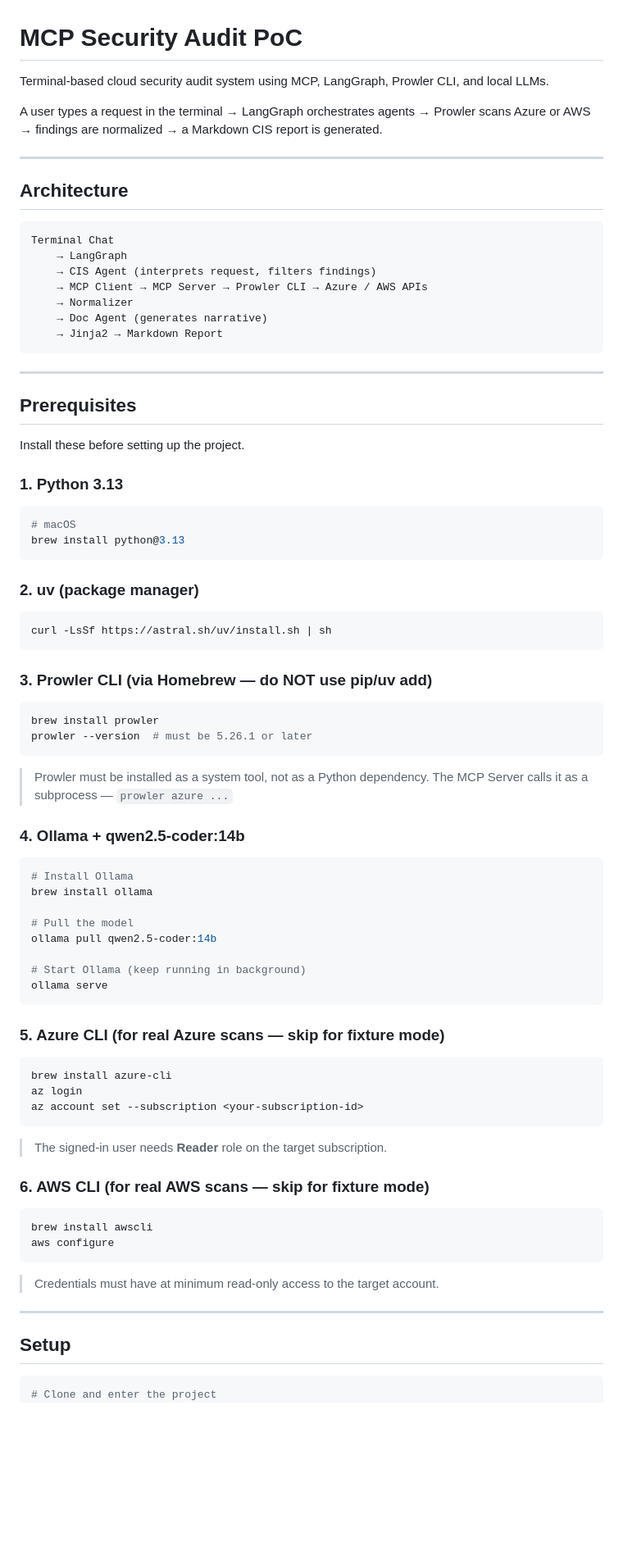
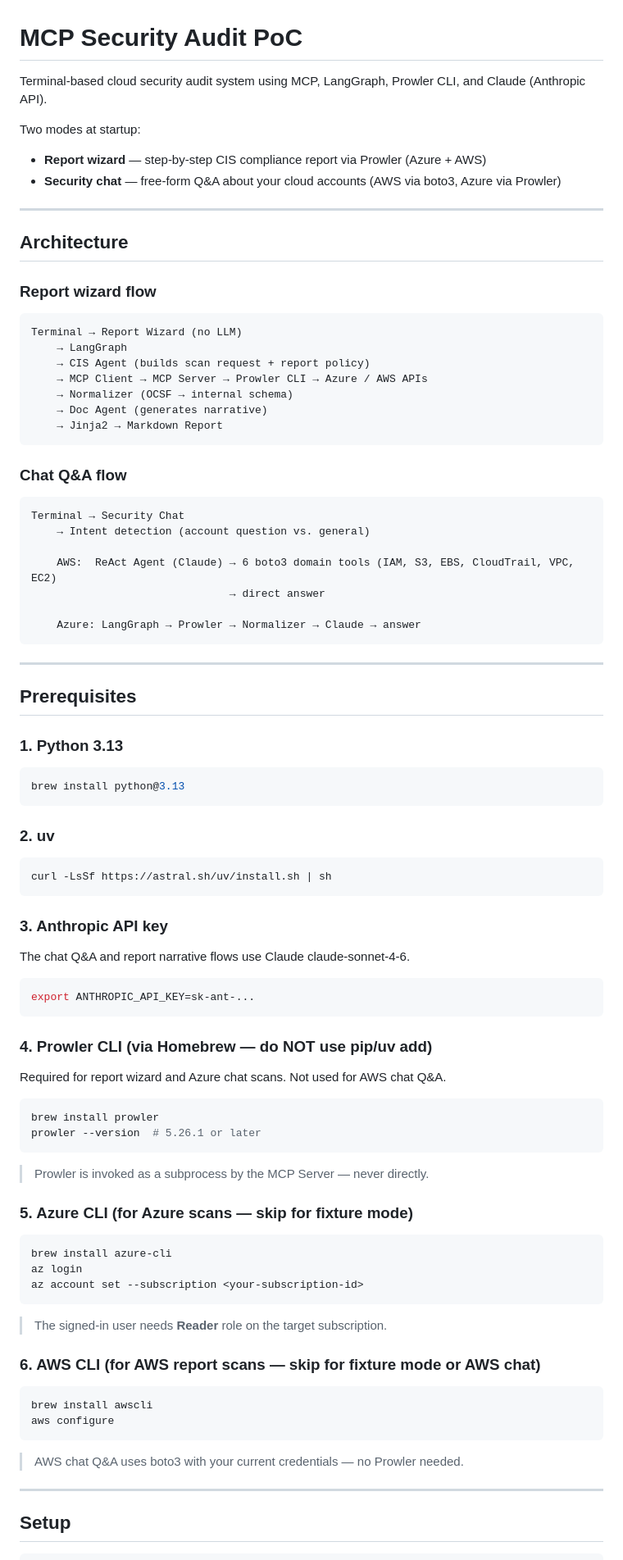
Before and after one commit to mikevedo/MCSecurity_MPC_TFM, a Markdown page: README.md, the part around one of its changes. Shown at 82% size. GitHub-like rendering; blank space fills up the shorter version.

````diff
--- a/README.md
+++ b/README.md
@@ -1,66 +1,75 @@
 # MCP Security Audit PoC
 
-Terminal-based cloud security audit system using MCP, LangGraph, Prowler CLI, and local LLMs.
+Terminal-based cloud security audit system using MCP, LangGraph, Prowler CLI, and Claude (Anthropic API).
 
-A user types a request in the terminal → LangGraph orchestrates agents → Prowler scans Azure or AWS → findings are normalized → a Markdown CIS report is generated.
+Two modes at startup:
+- **Report wizard** — step-by-step CIS compliance report via Prowler (Azure + AWS)
+- **Security chat** — free-form Q&A about your cloud accounts (AWS via boto3, Azure via Prowler)
 
 ---
 
 ## Architecture
 
+### Report wizard flow
+
 ```
-Terminal Chat
+Terminal → Report Wizard (no LLM)
     → LangGraph
-    → CIS Agent (interprets request, filters findings)
+    → CIS Agent (builds scan request + report policy)
     → MCP Client → MCP Server → Prowler CLI → Azure / AWS APIs
-    → Normalizer
+    → Normalizer (OCSF → internal schema)
     → Doc Agent (generates narrative)
     → Jinja2 → Markdown Report
+```
+
+### Chat Q&A flow
+
+```
+Terminal → Security Chat
+    → Intent detection (account question vs. general)
+
+    AWS:  ReAct Agent (Claude) → 6 boto3 domain tools (IAM, S3, EBS, CloudTrail, VPC, EC2)
+                               → direct answer
+
+    Azure: LangGraph → Prowler → Normalizer → Claude → answer
 ```
 
 ---
 
 ## Prerequisites
 
-Install these before setting up the project.
-
 ### 1. Python 3.13
 
 ```bash
-# macOS
 brew install python@3.13
 ```
 
-### 2. uv (package manager)
+### 2. uv
 
 ```bash
 curl -LsSf https://astral.sh/uv/install.sh | sh
 ```
 
-### 3. Prowler CLI (via Homebrew — do NOT use pip/uv add)
+### 3. Anthropic API key
+
+The chat Q&A and report narrative flows use Claude claude-sonnet-4-6.
+
+```bash
+export ANTHROPIC_API_KEY=sk-ant-...
+```
+
+### 4. Prowler CLI (via Homebrew — do NOT use pip/uv add)
+
+Required for report wizard and Azure chat scans. Not used for AWS chat Q&A.
 
 ```bash
 brew install prowler
-prowler --version  # must be 5.26.1 or later
+prowler --version  # 5.26.1 or later
 ```
 
-> Prowler must be installed as a system tool, not as a Python dependency.
-> The MCP Server calls it as a subprocess — `prowler azure ...`
+> Prowler is invoked as a subprocess by the MCP Server — never directly.
 
-### 4. Ollama + qwen2.5-coder:14b
-
-```bash
-# Install Ollama
-brew install ollama
-
-# Pull the model
-ollama pull qwen2.5-coder:14b
-
-# Start Ollama (keep running in background)
-ollama serve
-```
-
-### 5. Azure CLI (for real Azure scans — skip for fixture mode)
+### 5. Azure CLI (for Azure scans — skip for fixture mode)
 
 ```bash
 brew install azure-cli
@@ -70,20 +79,19 @@ az account set --subscription <your-subscription-id>
 
 > The signed-in user needs **Reader** role on the target subscription.
 
-### 6. AWS CLI (for real AWS scans — skip for fixture mode)
+### 6. AWS CLI (for AWS report scans — skip for fixture mode or AWS chat)
 
 ```bash
 brew install awscli
 aws configure
 ```
 
-> Credentials must have at minimum read-only access to the target account.
+> AWS chat Q&A uses boto3 with your current credentials — no Prowler needed.
 
 ---
 
 ## Setup
 
 ```bash
-# Clone and enter the project
 git clone <repo-url>
 cd Poc_MCP
````
Also changed, not shown: other parts of README.md (+69 -47 lines), CLAUDE.md (added, +205 -0 lines).
